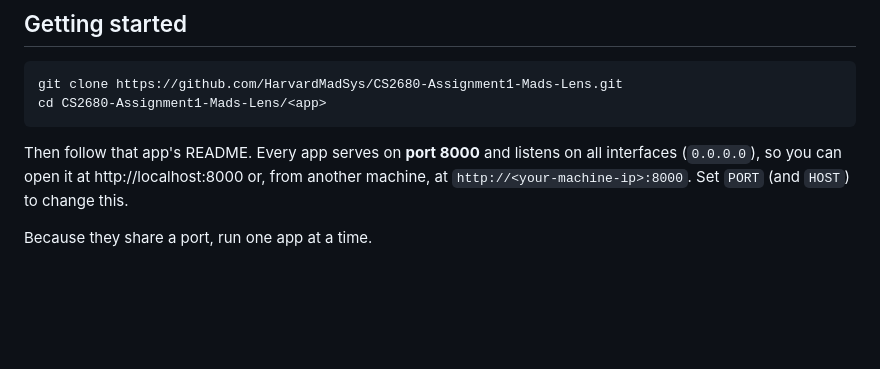
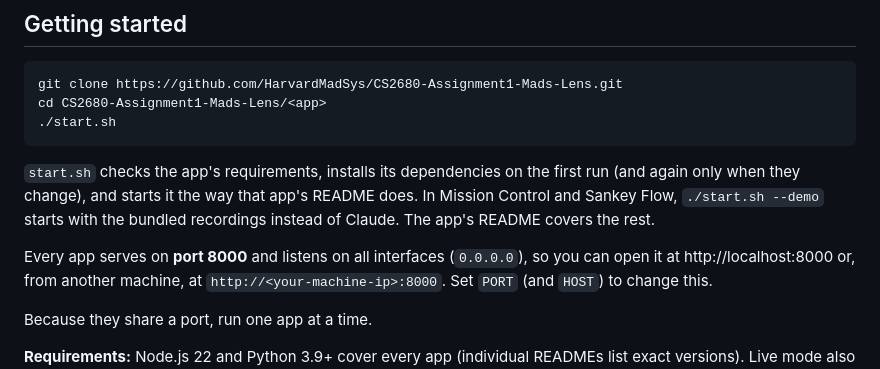
Before and after one commit to HarvardMadSys/CS2680-Assignment1-Mads-Lens, a Markdown page: README.md, the part around the change. Rendered like a GitHub page; blank space fills up the shorter version.

Commit message:
README: start each app with its start.sh
Getting started now ends with `./start.sh` in the app's folder, which
checks the app's requirements, installs its dependencies only when they
are missing or changed, and starts it as the app's README does. The
per-app scripts land in the next commit.

Co-Authored-By: Claude Opus 5.5 <noreply@anthropic.com>
Claude-Session: https://claude.ai/code/session_01SpzVhTAdyVb5tGSbkJZGB8

````diff
--- a/README.md
+++ b/README.md
@@ -25,9 +25,14 @@ without installing Claude Code or spending any usage.
 ```bash
 git clone https://github.com/HarvardMadSys/CS2680-Assignment1-Mads-Lens.git
 cd CS2680-Assignment1-Mads-Lens/<app>
+./start.sh
 ```
 
-Then follow that app's README. Every app serves on **port 8000** and listens on all interfaces (`0.0.0.0`), so
+`start.sh` checks the app's requirements, installs its dependencies on the first run (and again only when they
+change), and starts it the way that app's README does. In Mission Control and Sankey Flow, `./start.sh --demo`
+starts with the bundled recordings instead of Claude. The app's README covers the rest.
+
+Every app serves on **port 8000** and listens on all interfaces (`0.0.0.0`), so
 you can open it at http://localhost:8000 or, from another machine, at `http://<your-machine-ip>:8000`. Set
 `PORT` (and `HOST`) to change this.
 
````
